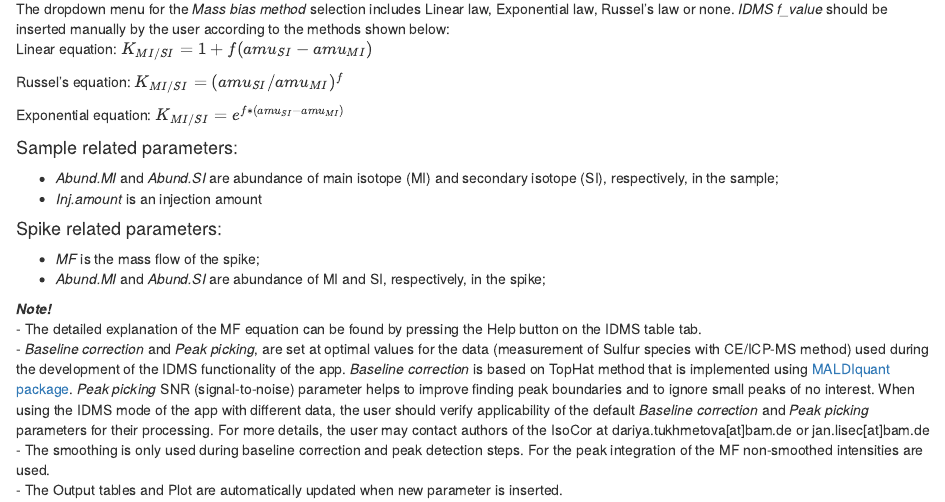
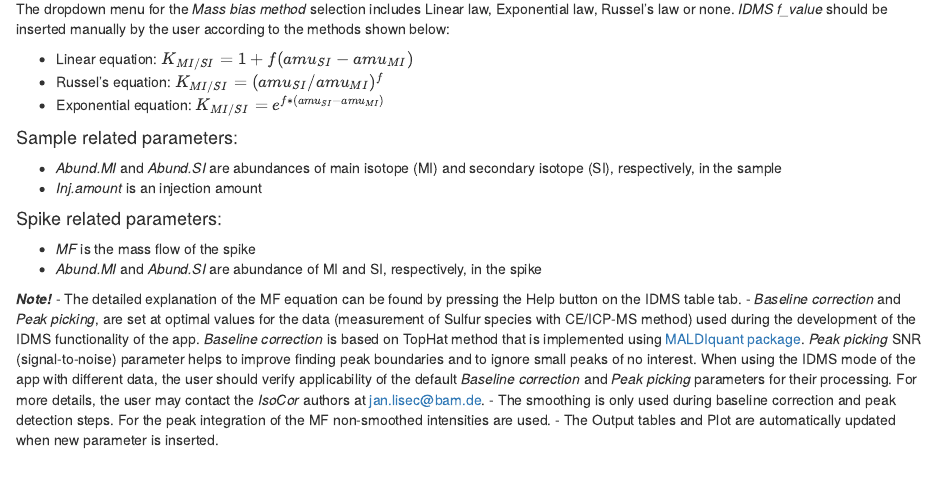
Before and after one commit to janlisec/IsoCor, an R Markdown document (inst/app/www/10_processing_params_IDMS.Rmd): the page in a window 1100 px wide, from 200 px down. Rendered offline with R 4.5, knitr and Pandoc, with nearby package versions.

Commit message:
Add IDMS citation and improve Rmd help file formatting.

```diff
--- a/inst/app/www/10_processing_params_IDMS.Rmd
+++ b/inst/app/www/10_processing_params_IDMS.Rmd
@@ -10 +11,0 @@
-Linear equation: $K_{MI/SI}=1+f(amu_{SI}-amu_{MI})$
@@ -11,20 +13,36 @@ Linear equation: $K_{MI/SI}=1+f(amu_{SI}-amu_{MI})$
+equation $IR_{corrected}=IR_{measured}*K$, where $IR=\frac{Intensity(MI)}{Intensity(SI)}$.
+The dropdown menu for the *Mass bias method* selection includes Linear law,
+Exponential law, Russel's law or none. *IDMS f_value* should be inserted
+manually by the user according to the methods shown below:
 
-Russel's equation: $K_{MI/SI}=(amu_{SI}/amu_{MI})^f$
-
-Exponential equation: $K_{MI/SI}=e^{f*(amu_{SI}-amu_{MI})}$
+- Linear equation: $K_{MI/SI}=1+f(amu_{SI}-amu_{MI})$
+- Russel's equation: $K_{MI/SI}=(amu_{SI}/amu_{MI})^f$
+- Exponential equation: $K_{MI/SI}=e^{f*(amu_{SI}-amu_{MI})}$
 
 #### Sample related parameters:
 
--   *Abund.MI* and *Abund.SI* are abundance of main isotope (MI) and secondary isotope (SI), respectively, in the sample;\
--   *Inj.amount* is an injection amount\
+- *Abund.MI* and *Abund.SI* are abundances of main isotope (MI) and secondary
+isotope (SI), respectively, in the sample
+- *Inj.amount* is an injection amount
 
 #### Spike related parameters:
 
--   *MF* is the mass flow of the spike;\
--   *Abund.MI* and *Abund.SI* are abundance of MI and SI, respectively, in the spike;\
+- *MF* is the mass flow of the spike
+- *Abund.MI* and *Abund.SI* are abundance of MI and SI, respectively, in the spike
 
-***Note!***\
-- The detailed explanation of the MF equation can be found by pressing the Help button on the IDMS table tab.\
-- *Baseline correction* and *Peak picking*, are set at optimal values for the data (measurement of Sulfur species with CE/ICP-MS method) used during the development of the IDMS functionality of the app. *Baseline correction* is based on TopHat method that is implemented using <a href="https://academic.oup.com/bioinformatics/article/28/17/2270/246552/" target="_blank" rel="noopener noreferrer">MALDIquant package</a>. *Peak picking* SNR (signal-to-noise) parameter helps to improve finding peak boundaries and to ignore small peaks of no interest. When using the IDMS mode of the app with different data, the user should verify applicability of the default *Baseline correction* and *Peak picking* parameters for their processing. For more details, the user may contact authors of the IsoCor at dariya.tukhmetova[at]bam.de or jan.lisec[at]bam.de\
-- The smoothing is only used during baseline correction and peak detection steps. For the peak integration of the MF non-smoothed intensities are used.\
+***Note!***
+- The detailed explanation of the MF equation can be found by pressing the Help
+button on the IDMS table tab.
+- *Baseline correction* and *Peak picking*, are set at optimal values for the
+data (measurement of Sulfur species with CE/ICP-MS method) used during the
+development of the IDMS functionality of the app. *Baseline correction* is based
+on TopHat method that is implemented using
+<a href="https://academic.oup.com/bioinformatics/article/28/17/2270/246552/" target="_blank" rel="noopener noreferrer">MALDIquant package</a>. *Peak picking* SNR (signal-to-noise) parameter helps to improve finding peak
+boundaries and to ignore small peaks of no interest. When using the IDMS mode of
+the app with different data, the user should verify applicability of the default
+*Baseline correction* and *Peak picking* parameters for their processing.
+For more details, the user may contact the *IsoCor* authors at
+<a href='mailto:jan.lisec@bam.de'>jan.lisec@bam.de</a>.
+- The smoothing is only used during baseline correction and peak detection steps.
+For the peak integration of the MF non-smoothed intensities are used.
 - The Output tables and Plot are automatically updated when new parameter is inserted.
```
Also changed, not shown: inst/app/www/07_ratio_table.Rmd (+18 -12 lines), inst/app/www/08_delta_table.Rmd (+6 -6 lines), inst/app/www/10_processing_params_IDMS.Rmd (7 more changed lines), 1 other file.
